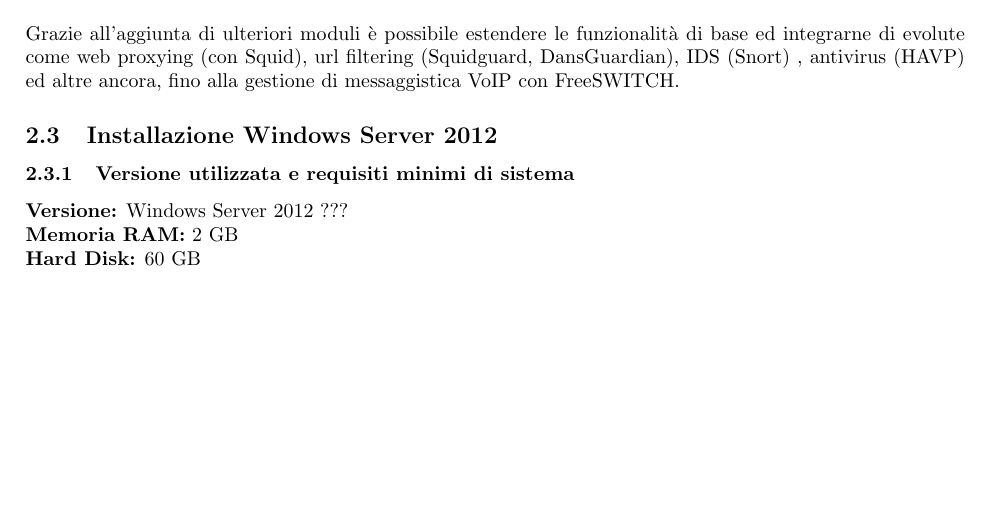
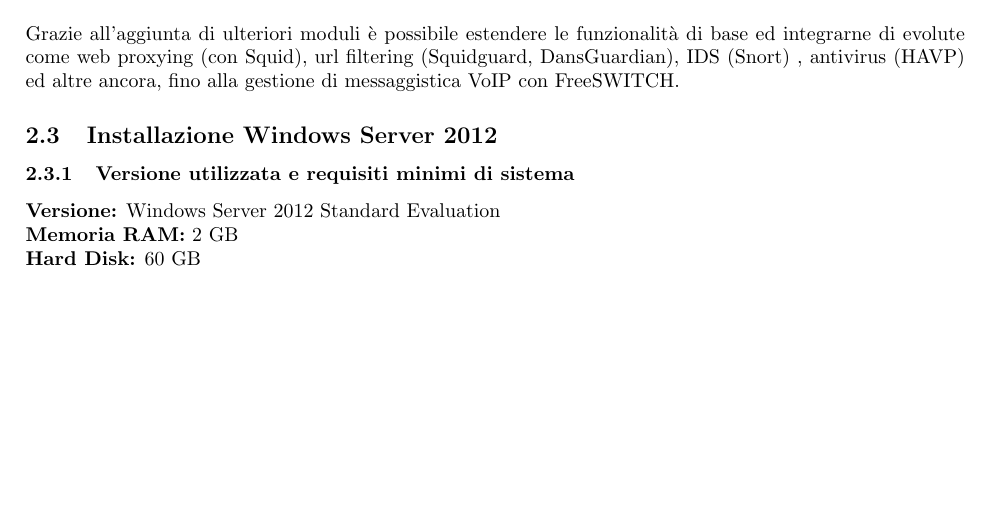
Before and after one commit to RiccadoBiella96/systemManagement, a LaTeX document (systemManagement.tex): part of page 7 of 8, cut so that both start at the same text. Compiled offline with pdfLaTeX.

Commit message:
windows server version update

```diff
--- a/systemManagement.tex
+++ b/systemManagement.tex
@@ -182,7 +182,7 @@
 
 \subsection{Installazione Windows Server 2012}
 \subsubsection{Versione utilizzata e requisiti minimi di sistema}
-\textbf{Versione:} Windows Server 2012 ???\\
+\textbf{Versione:} Windows Server 2012 Standard Evaluation\\
 \textbf{Memoria RAM:} 2 GB \\
 \textbf{Hard Disk:} 60 GB
 
```
Also changed, not shown: systemManagement.pdf, 2 other files.
